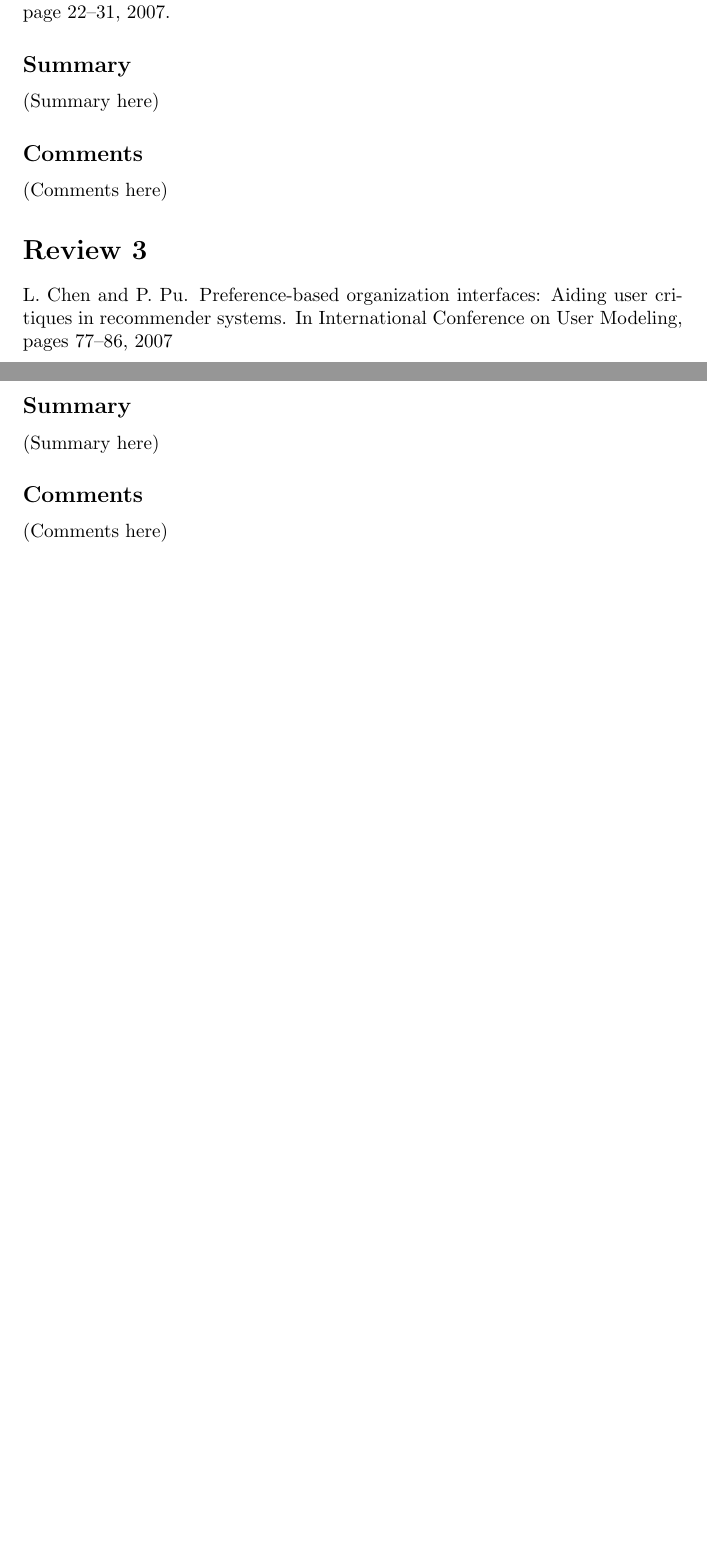
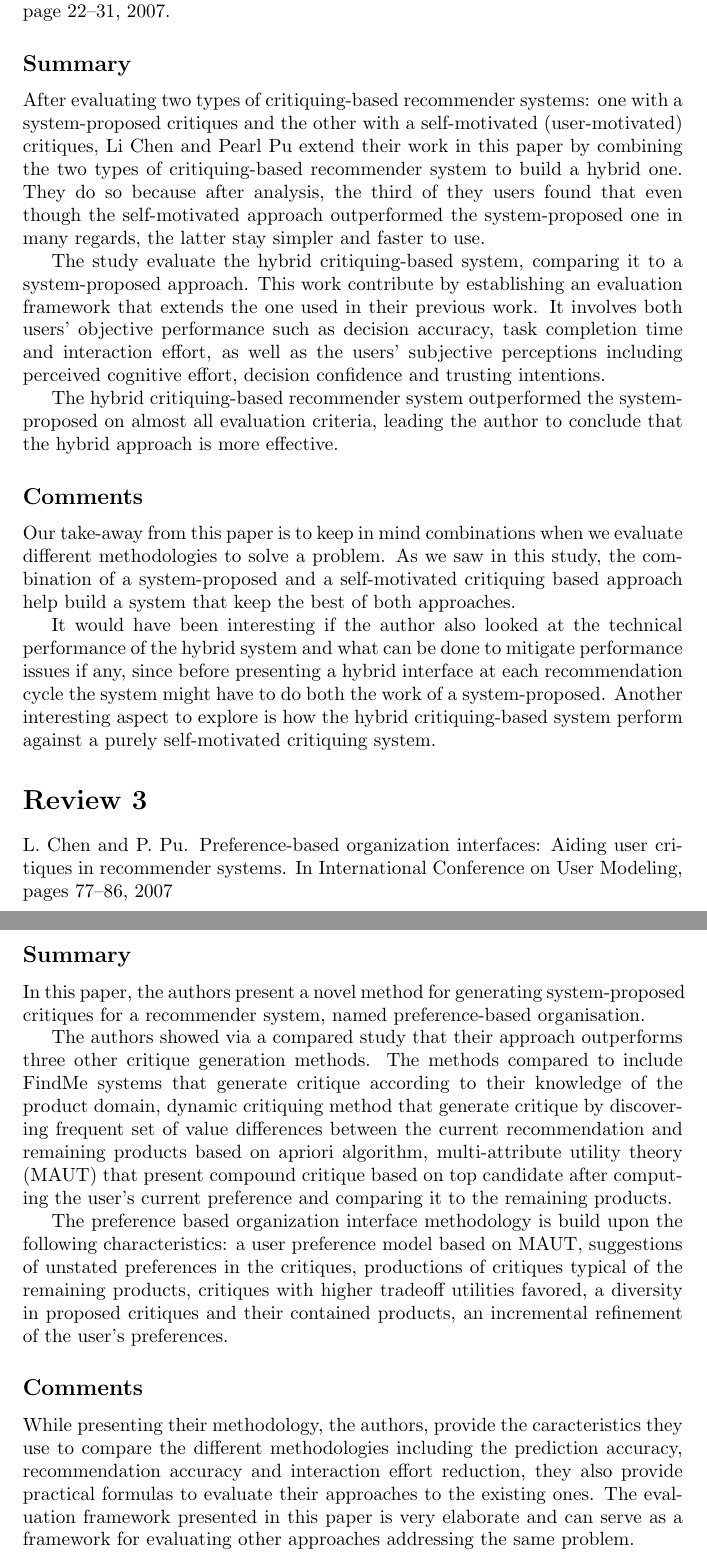
Before and after one commit to godidier/paper-reviews, a LaTeX document (review-20200429.tex): two parts of pages 1 and 2 of 2 before the commit and two parts of pages 2 and 3 of 3 after it, joined at a grey line, cut so that both start at the same text, the shorter picture padded with empty space. Compiled offline with pdfLaTeX.

Commit message:
2020-04-29 review converted

```diff
--- a/review-20200429.tex
+++ b/review-20200429.tex
@@ -21,10 +45,42 @@ L. Chen and P. Pu. Hybrid critiquing-based recommender systems.
 In IUI ’07, page 22–31, 2007.
 
 \subsection*{Summary}
-(Summary here)
+
+After evaluating two types of critiquing-based recommender systems: one with
+a system-proposed critiques and the other with a self-motivated
+(user-motivated) critiques, Li Chen and Pearl Pu extend their work in this
+paper by combining the two types of critiquing-based recommender system to
+build a hybrid one. They do so because after analysis, the third of they users
+found that even though the self-motivated approach outperformed the
+system-proposed one in many regards, the latter stay simpler and faster to use.
+
+The study evaluate the hybrid critiquing-based system, comparing it to a
+system-proposed approach. This work contribute by establishing an evaluation
+framework that extends the one used in their previous work. It involves both
+users’ objective performance such as decision accuracy, task completion time
+and interaction effort, as well as the users’ subjective perceptions including
+perceived cognitive effort, decision confidence and trusting intentions.
+
+The hybrid critiquing-based recommender system outperformed the system-proposed
+on almost all evaluation criteria, leading the author to conclude that the
+hybrid approach is more effective.
+
 
 \subsection*{Comments}
-(Comments here)
+
+Our take-away from this paper is to keep in mind combinations when we evaluate
+different methodologies to solve a problem. As we saw in this study, the
+combination of a system-proposed and a self-motivated critiquing based approach
+help build a system that keep the best of both approaches.
+
+It would have been interesting if the author also looked at the technical
+performance of the hybrid system and what can be done to mitigate performance
+issues if any, since before presenting a hybrid interface at each
+recommendation cycle the system might have to do both the work of a
+system-proposed. Another interesting aspect to explore is how the hybrid
+critiquing-based system perform against a purely self-motivated critiquing
+system.
+
 
 \section*{Review 3}
 L. Chen and P. Pu. Preference-based organization interfaces: Aiding user
@@ -32,9 +88,36 @@ critiques in recommender systems. In International Conference on
 User Modeling, pages 77–86, 2007
 
 \subsection*{Summary}
-(Summary here)
+
+In this paper, the authors present a novel method for generating
+system-proposed critiques for a recommender system, named preference-based
+organisation.
+
+The authors showed via a compared study that their approach outperforms three
+other critique generation methods. The methods compared to include FindMe
+systems that generate critique according to their knowledge of the product
+domain, dynamic critiquing method that generate critique by discovering
+frequent set of value differences between the current recommendation and
+remaining products based on apriori algorithm, multi-attribute utility theory
+(MAUT) that present compound critique based on top candidate after computing
+the user’s current preference and comparing it to the remaining products.
+
+The preference based organization interface methodology is build upon the
+following characteristics: a user preference model based on MAUT, suggestions
+of unstated preferences in the critiques, productions of critiques typical of
+the remaining products, critiques with higher tradeoff utilities favored,
+a diversity in proposed critiques and their contained products, an incremental
+refinement of the user’s preferences.
 
 \subsection*{Comments}
-(Comments here)
+
+While presenting their methodology, the authors, provide the caracteristics
+they use to compare the different methodologies including the prediction
+accuracy, recommendation accuracy and interaction effort reduction, they also
+provide practical formulas to evaluate their approaches to the existing ones.
+The evaluation framework presented in this paper is very elaborate and can
+serve as a framework for evaluating other approaches addressing the same
+problem.
+
 
 \end{document}
```
Also changed, not shown: review-20200429.tex (30 more changed lines).
